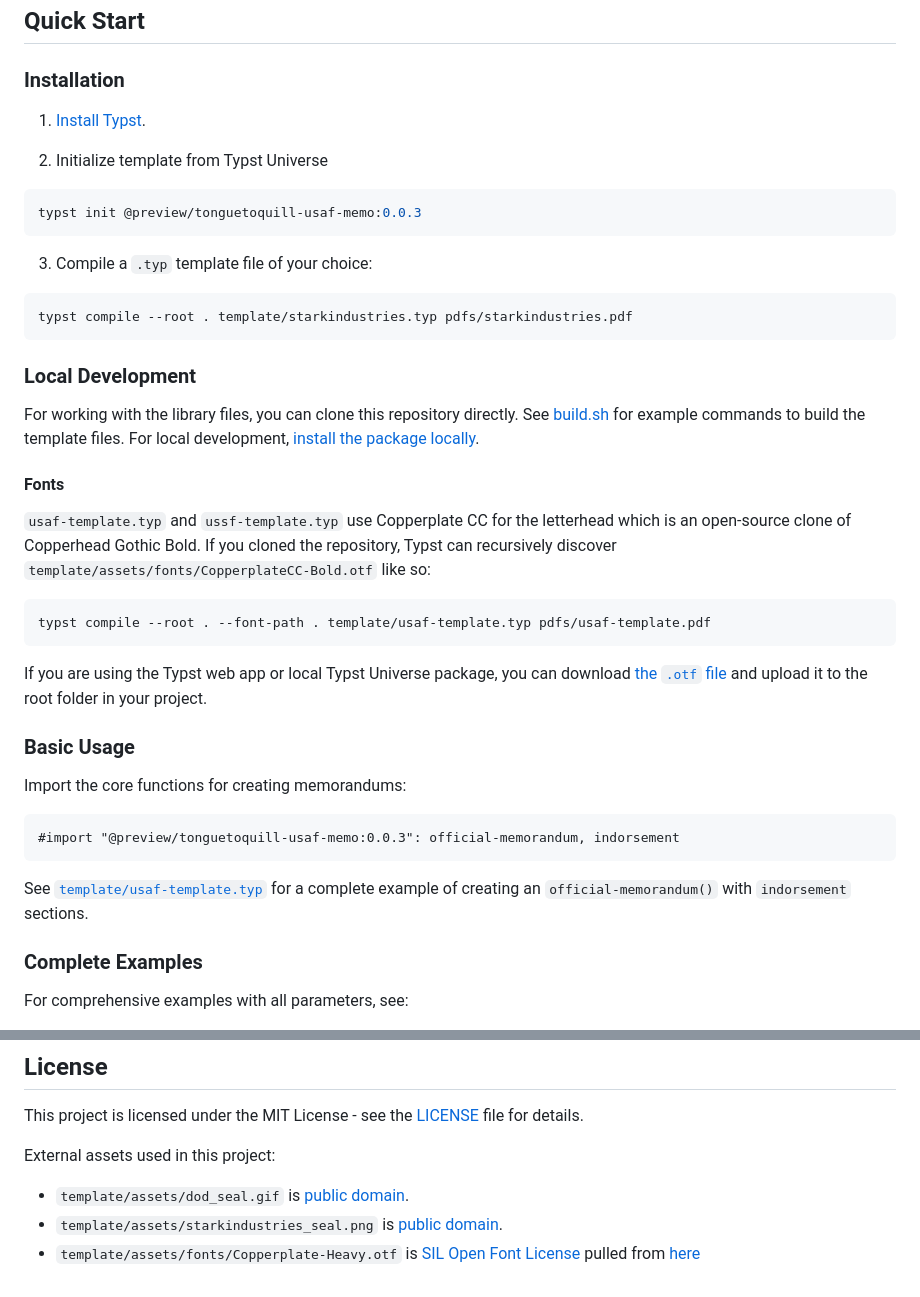
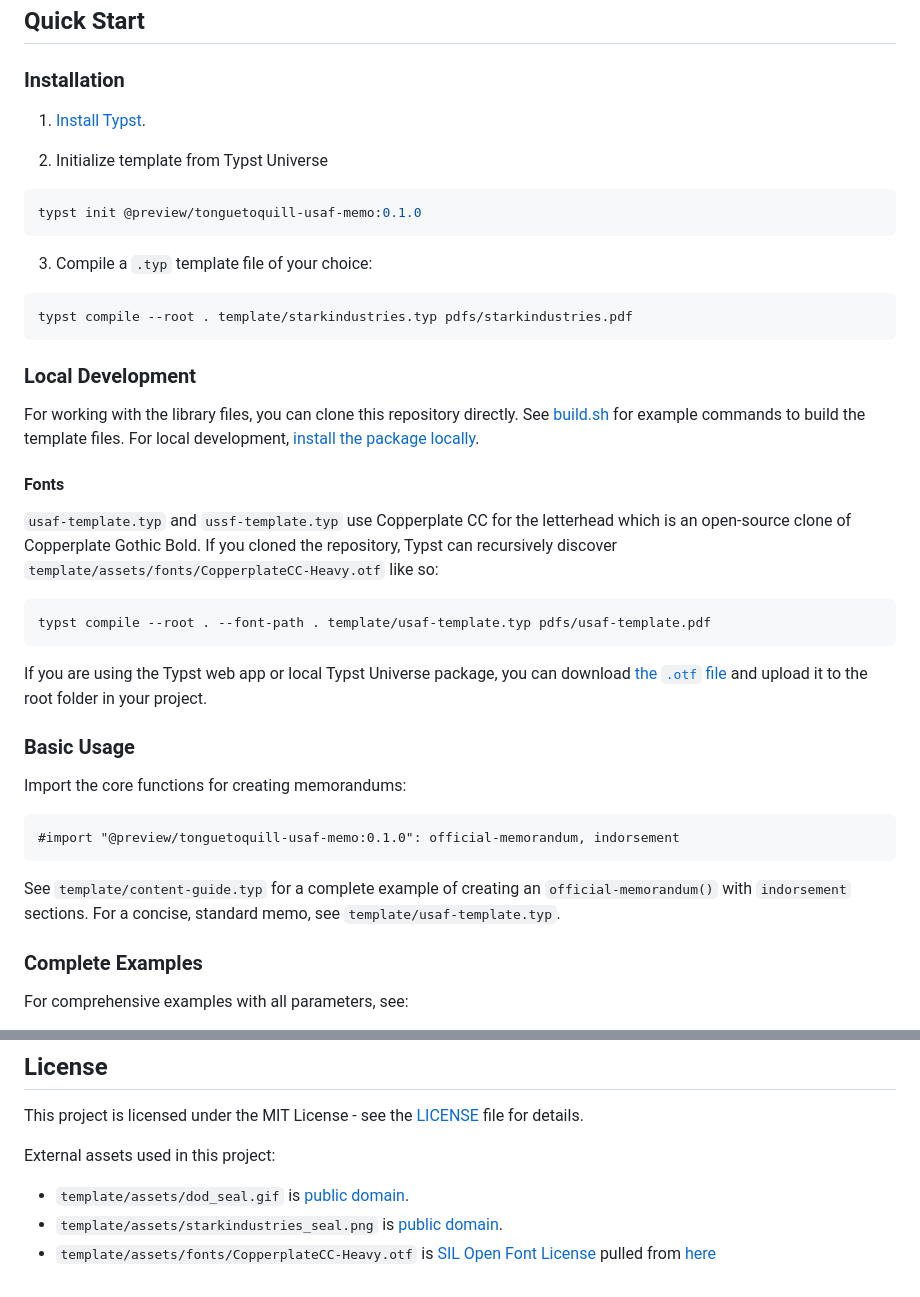
Before and after one commit to nibsbin/tonguetoquill-usaf-memo, a Markdown page: README.md, 2 parts joined by grey strips. Rendered like a GitHub page.

````diff
--- a/README.md
+++ b/README.md
@@ -27,7 +27,7 @@ A comprehensive Typst template for creating official United States Air Force mem
 
 2. Initialize template from Typst Universe
 ```bash
-typst init @preview/tonguetoquill-usaf-memo:0.0.3
+typst init @preview/tonguetoquill-usaf-memo:0.1.0
 ```
 
 3. Compile a `.typ` template file of your choice:
@@ -41,7 +41,7 @@ For working with the library files, you can clone this repository directly. See
 
 #### Fonts
 
-`usaf-template.typ` and `ussf-template.typ` use Copperplate CC for the letterhead which is an open-source clone of Copperhead Gothic Bold. If you cloned the repository, Typst can recursively discover `template/assets/fonts/CopperplateCC-Bold.otf` like so:
+`usaf-template.typ` and `ussf-template.typ` use Copperplate CC for the letterhead which is an open-source clone of Copperplate Gothic Bold. If you cloned the repository, Typst can recursively discover `template/assets/fonts/CopperplateCC-Heavy.otf` like so:
 
 ```bash
 typst compile --root . --font-path . template/usaf-template.typ pdfs/usaf-template.pdf
@@ -54,10 +54,10 @@ If you are using the Typst web app or local Typst Universe package, you can down
 Import the core functions for creating memorandums:
 
 ```typst
-#import "@preview/tonguetoquill-usaf-memo:0.0.3": official-memorandum, indorsement
+#import "@preview/tonguetoquill-usaf-memo:0.1.0": official-memorandum, indorsement
 ```
 
-See [`template/usaf-template.typ`](template/content-guide.typ) for a complete example of creating an `official-memorandum()` with `indorsement` sections.
+See `template/content-guide.typ` for a complete example of creating an `official-memorandum()` with `indorsement` sections. For a concise, standard memo, see `template/usaf-template.typ`.
 
 ### Complete Examples
 
@@ -131,4 +131,4 @@ External assets used in this project:
 
 - `template/assets/dod_seal.gif` is [public domain](https://commons.wikimedia.org/wiki/File:Seal_of_the_United_States_Department_of_Defense_(2001%E2%80%932022).svg).
 - `template/assets/starkindustries_seal.png` is [public domain](https://commons.wikimedia.org/wiki/File:Stark_Industries.png).
-- `template/assets/fonts/Copperplate-Heavy.otf` is [SIL Open Font License](./template/assets/fonts/LICENSE.md) pulled from [here](https://github.com/CowboyCollective/CopperplateCC)
+- `template/assets/fonts/CopperplateCC-Heavy.otf` is [SIL Open Font License](./template/assets/fonts/LICENSE.md) pulled from [here](https://github.com/CowboyCollective/CopperplateCC)
````
Also changed, not shown: other parts of README.md (+2 -2 lines).
